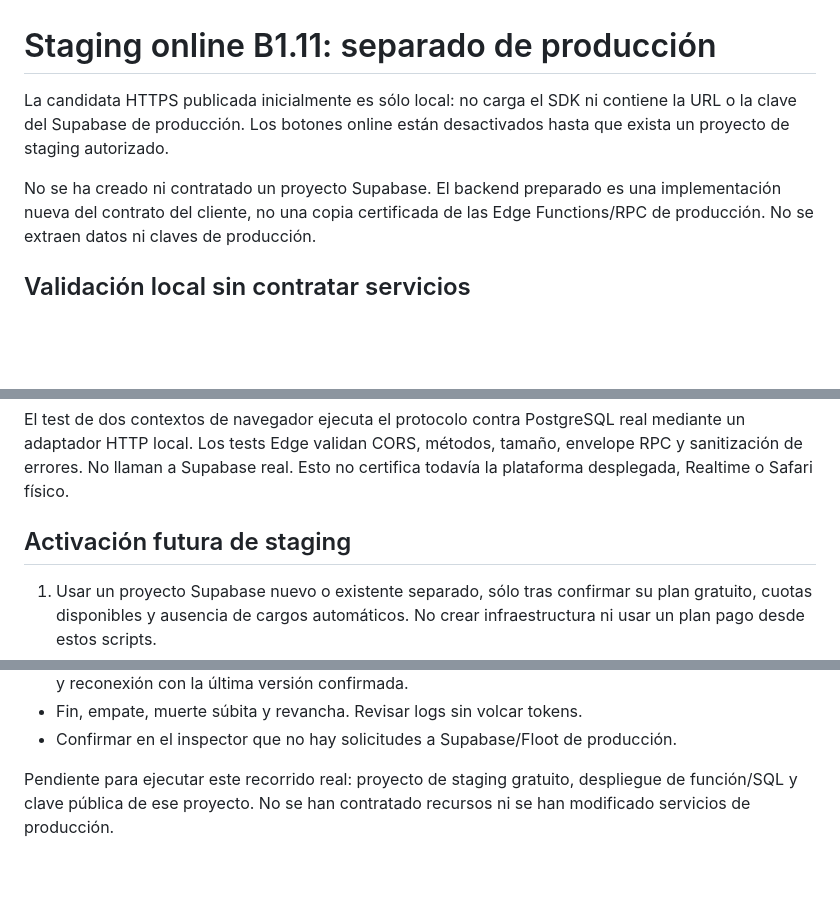
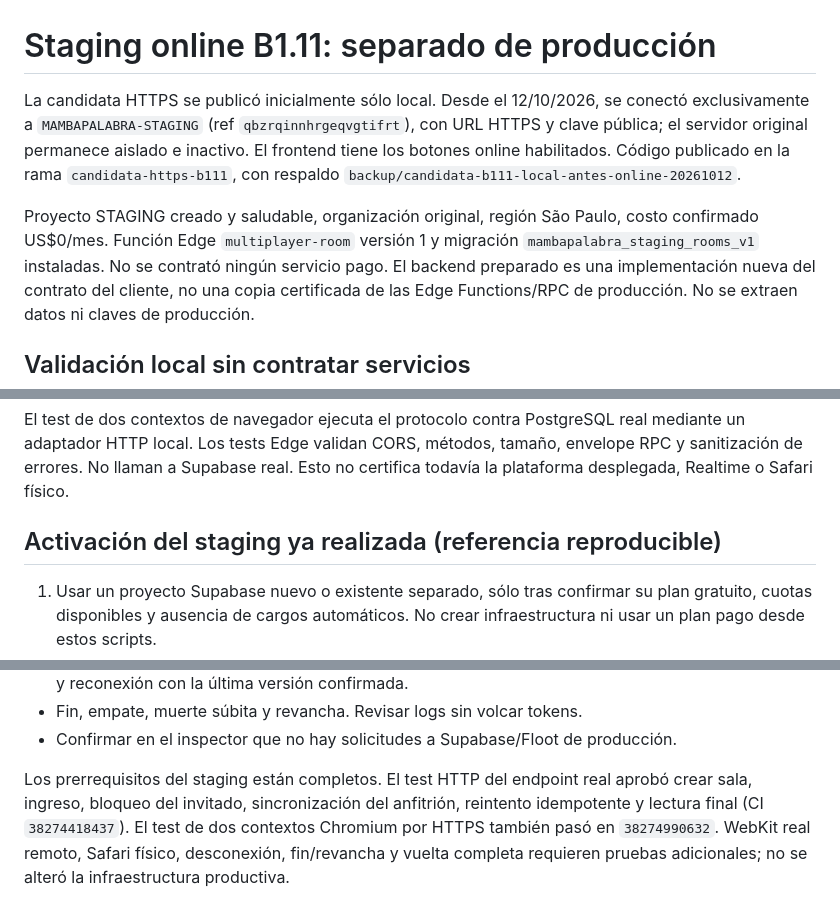
Before and after one commit to facundocapello-blip/Mambapalabra, a Markdown page: staging/README.md, 3 parts joined by grey strips. Rendered like a GitHub page; blank space fills up the shorter version.

Commit message:
Documentar STAGING gratuito activo y evidencias de pruebas online reales

```diff
--- a/staging/README.md
+++ b/staging/README.md
@@ -1,10 +1,15 @@
 # Staging online B1.11: separado de producción
 
-La candidata HTTPS publicada inicialmente es sólo local: no carga el SDK ni
-contiene la URL o la clave del Supabase de producción. Los botones online están
-desactivados hasta que exista un proyecto de staging autorizado.
+La candidata HTTPS se publicó inicialmente sólo local. Desde el 12/10/2026,
+se conectó exclusivamente a `MAMBAPALABRA-STAGING` (ref `qbzrqinnhrgeqvgtifrt`),
+con URL HTTPS y clave pública; el servidor original permanece aislado e inactivo.
+El frontend tiene los botones online habilitados. Código publicado en la rama
+`candidata-https-b111`, con respaldo
+`backup/candidata-b111-local-antes-online-20261012`.
 
-No se ha creado ni contratado un proyecto Supabase. El backend preparado es una
+Proyecto STAGING creado y saludable, organización original, región São Paulo,
+costo confirmado US$0/mes. Función Edge `multiplayer-room` versión 1 y migración
+`mambapalabra_staging_rooms_v1` instaladas. No se contrató ningún servicio pago. El backend preparado es una
 implementación nueva del contrato del cliente, no una copia certificada de las
 Edge Functions/RPC de producción. No se extraen datos ni claves de producción.
 
@@ -43,7 +48,7 @@ real mediante un adaptador HTTP local. Los tests Edge validan CORS, métodos,
 tamaño, envelope RPC y sanitización de errores. No llaman a Supabase real.
 Esto no certifica todavía la plataforma desplegada, Realtime o Safari físico.
 
-## Activación futura de staging
+## Activación del staging ya realizada (referencia reproducible)
 
 1. Usar un proyecto Supabase nuevo o existente separado, sólo tras confirmar su
    plan gratuito, cuotas disponibles y ausencia de cargos automáticos. No crear
@@ -75,6 +80,9 @@ Esto no certifica todavía la plataforma desplegada, Realtime o Safari físico.
 - Fin, empate, muerte súbita y revancha. Revisar logs sin volcar tokens.
 - Confirmar en el inspector que no hay solicitudes a Supabase/Floot de producción.
 
-Pendiente para ejecutar este recorrido real: proyecto de staging gratuito,
-despliegue de función/SQL y clave pública de ese proyecto. No se han contratado
-recursos ni se han modificado servicios de producción.
+Los prerrequisitos del staging están completos. El test HTTP del endpoint real
+aprobó crear sala, ingreso, bloqueo del invitado, sincronización del anfitrión,
+reintento idempotente y lectura final (CI `38274418437`). El test de dos
+contextos Chromium por HTTPS también pasó en `38274990632`. WebKit real remoto,
+Safari físico, desconexión, fin/revancha y vuelta completa requieren pruebas
+adicionales; no se alteró la infraestructura productiva.
```
